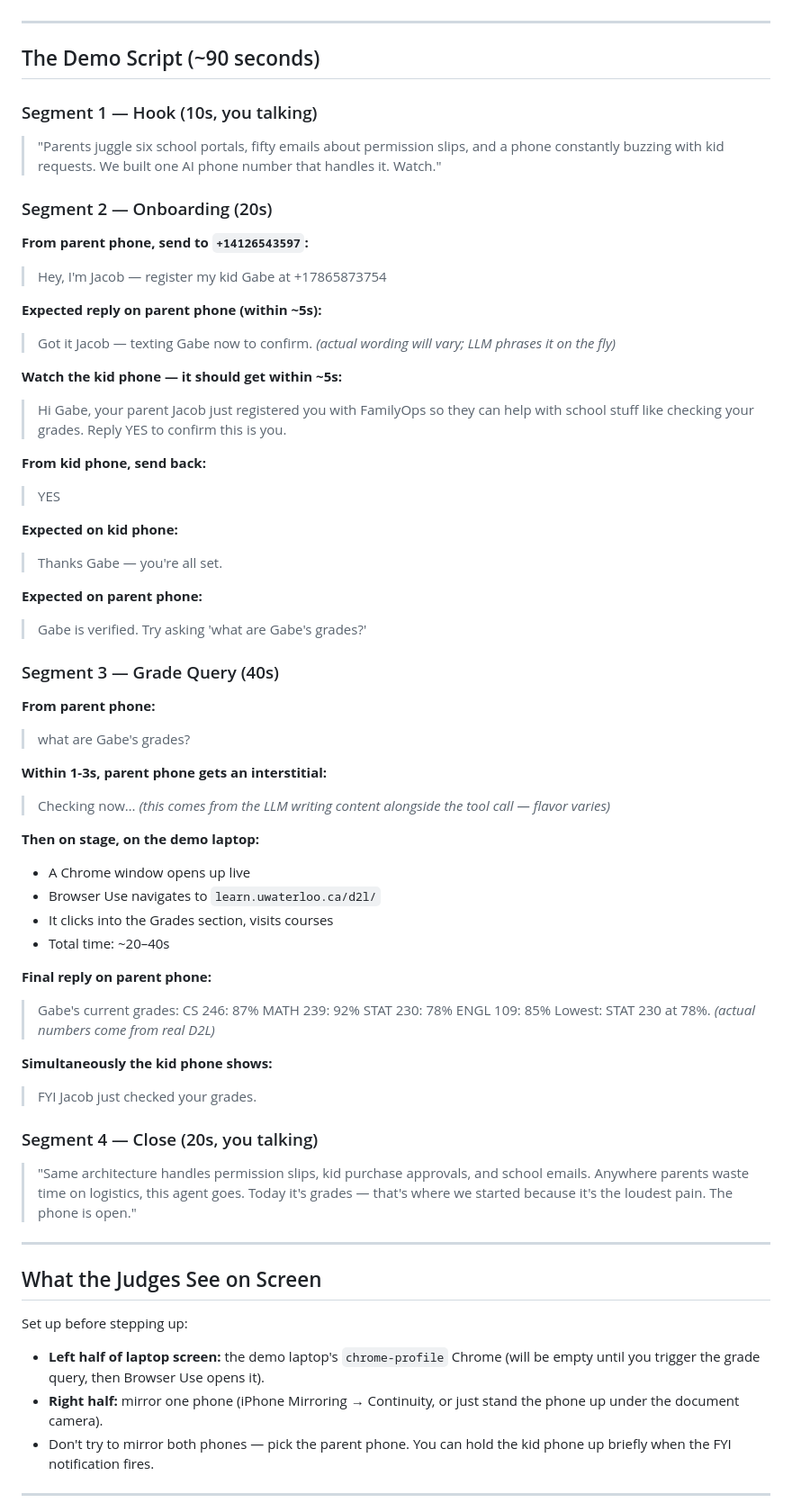
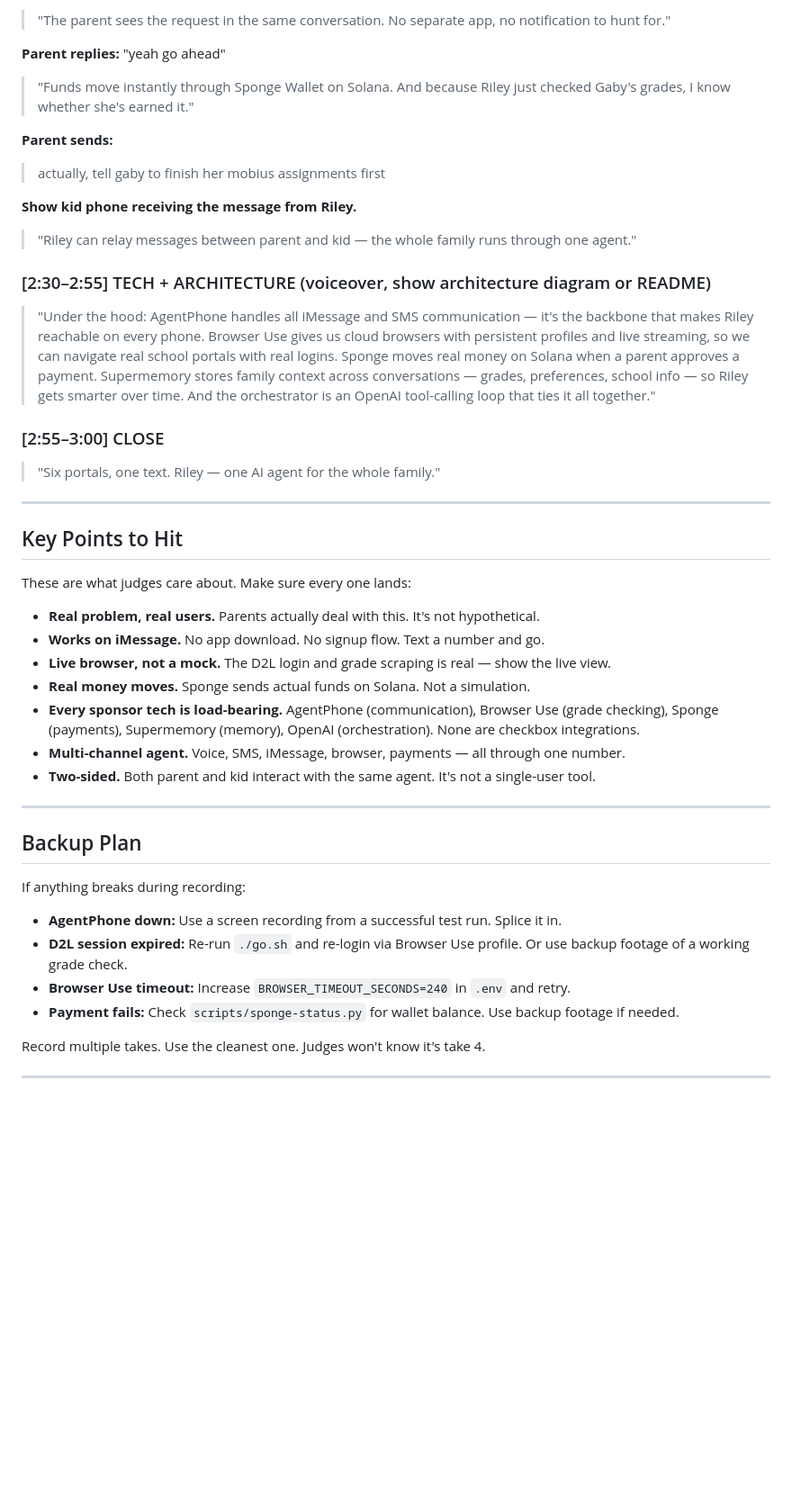
Before and after one commit to FuJacob/yc, a Markdown page: DEMO.md, the part around one of its changes. Shown at 90% size. GitHub-like rendering; blank space fills up the shorter version.

```diff
--- a/DEMO.md
+++ b/DEMO.md
@@ -64,71 +75,50 @@ You're ready.
+> "The parent sees the request in the same conversation. No separate app, no notification to hunt for."
+
+**Parent replies:** "yeah go ahead"
+
+> "Funds move instantly through Sponge Wallet on Solana. And because Riley just checked Gaby's grades, I know whether she's earned it."
+
+**Parent sends:**
+> actually, tell gaby to finish her mobius assignments first
+
+**Show kid phone receiving the message from Riley.**
+
+> "Riley can relay messages between parent and kid — the whole family runs through one agent."
+
+### [2:30–2:55] TECH + ARCHITECTURE (voiceover, show architecture diagram or README)
+
+> "Under the hood: AgentPhone handles all iMessage and SMS communication — it's the backbone that makes Riley reachable on every phone. Browser Use gives us cloud browsers with persistent profiles and live streaming, so we can navigate real school portals with real logins. Sponge moves real money on Solana when a parent approves a payment. Supermemory stores family context across conversations — grades, preferences, school info — so Riley gets smarter over time. And the orchestrator is an OpenAI tool-calling loop that ties it all together."
+
+### [2:55–3:00] CLOSE
+
+> "Six portals, one text. Riley — one AI agent for the whole family."
 
 ---
 
-## The Demo Script (~90 seconds)
+## Key Points to Hit
 
-### Segment 1 — Hook (10s, you talking)
-> "Parents juggle six school portals, fifty emails about permission slips, and a phone constantly buzzing with kid requests. We built one AI phone number that handles it. Watch."
+These are what judges care about. Make sure every one lands:
 
-### Segment 2 — Onboarding (20s)
-
-**From parent phone, send to `+14126543597`:**
-> Hey, I'm Jacob — register my kid Gabe at +17865873754
-
-**Expected reply on parent phone (within ~5s):**
-> Got it Jacob — texting Gabe now to confirm.
-*(actual wording will vary; LLM phrases it on the fly)*
-
-**Watch the kid phone — it should get within ~5s:**
-> Hi Gabe, your parent Jacob just registered you with FamilyOps so they can help with school stuff like checking your grades. Reply YES to confirm this is you.
-
-**From kid phone, send back:**
-> YES
-
-**Expected on kid phone:**
-> Thanks Gabe — you're all set.
-
-**Expected on parent phone:**
-> Gabe is verified. Try asking 'what are Gabe's grades?'
-
-### Segment 3 — Grade Query (40s)
-
-**From parent phone:**
-> what are Gabe's grades?
-
-**Within 1-3s, parent phone gets an interstitial:**
-> Checking now…
-*(this comes from the LLM writing content alongside the tool call — flavor varies)*
-
-**Then on stage, on the demo laptop:**
-- A Chrome window opens up live
-- Browser Use navigates to `learn.uwaterloo.ca/d2l/`
-- It clicks into the Grades section, visits courses
-- Total time: ~20–40s
-
-**Final reply on parent phone:**
-> Gabe's current grades:
-> CS 246: 87%
-> MATH 239: 92%
-> STAT 230: 78%
-> ENGL 109: 85%
-> Lowest: STAT 230 at 78%.
-*(actual numbers come from real D2L)*
-
-**Simultaneously the kid phone shows:**
-> FYI Jacob just checked your grades.
-
-### Segment 4 — Close (20s, you talking)
-> "Same architecture handles permission slips, kid purchase approvals, and school emails. Anywhere parents waste time on logistics, this agent goes. Today it's grades — that's where we started because it's the loudest pain. The phone is open."
+- **Real problem, real users.** Parents actually deal with this. It's not hypothetical.
+- **Works on iMessage.** No app download. No signup flow. Text a number and go.
+- **Live browser, not a mock.** The D2L login and grade scraping is real — show the live view.
+- **Real money moves.** Sponge sends actual funds on Solana. Not a simulation.
+- **Every sponsor tech is load-bearing.** AgentPhone (communication), Browser Use (grade checking), Sponge (payments), Supermemory (memory), OpenAI (orchestration). None are checkbox integrations.
+- **Multi-channel agent.** Voice, SMS, iMessage, browser, payments — all through one number.
+- **Two-sided.** Both parent and kid interact with the same agent. It's not a single-user tool.
 
 ---
 
-## What the Judges See on Screen
+## Backup Plan
 
-Set up before stepping up:
+If anything breaks during recording:
 
-- **Left half of laptop screen:** the demo laptop's `chrome-profile` Chrome (will be empty until you trigger the grade query, then Browser Use opens it).
-- **Right half:** mirror one phone (iPhone Mirroring → Continuity, or just stand the phone up under the document camera).
-- Don't try to mirror both phones — pick the parent phone. You can hold the kid phone up briefly when the FYI notification fires.
+- **AgentPhone down:** Use a screen recording from a successful test run. Splice it in.
+- **D2L session expired:** Re-run `./go.sh` and re-login via Browser Use profile. Or use backup footage of a working grade check.
+- **Browser Use timeout:** Increase `BROWSER_TIMEOUT_SECONDS=240` in `.env` and retry.
+- **Payment fails:** Check `scripts/sponge-status.py` for wallet balance. Use backup footage if needed.
+
+Record multiple takes. Use the cleanest one. Judges won't know it's take 4.
 
 ---
 
```
Also changed, not shown: other parts of DEMO.md (+69 -133 lines).
